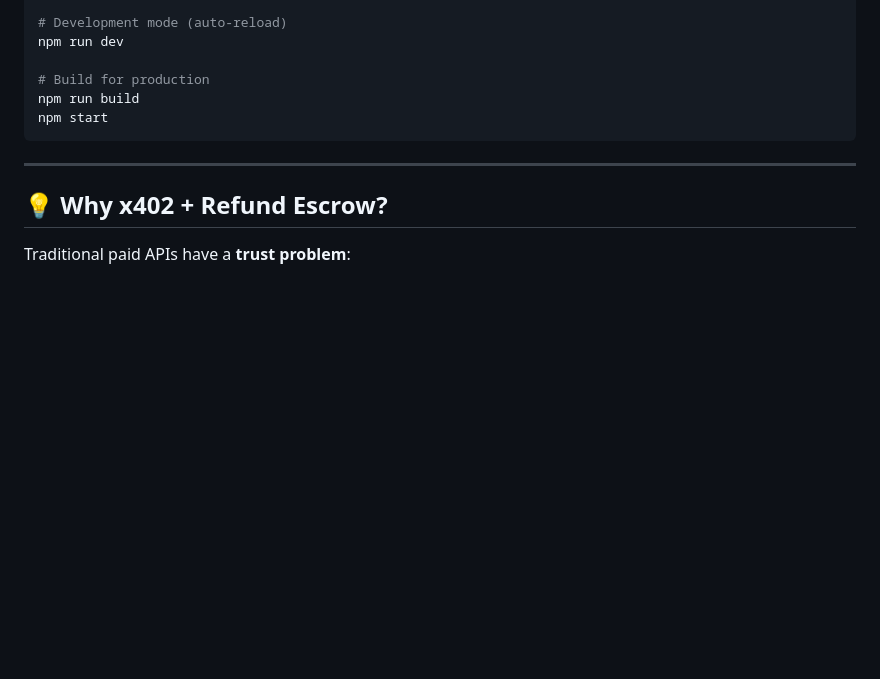
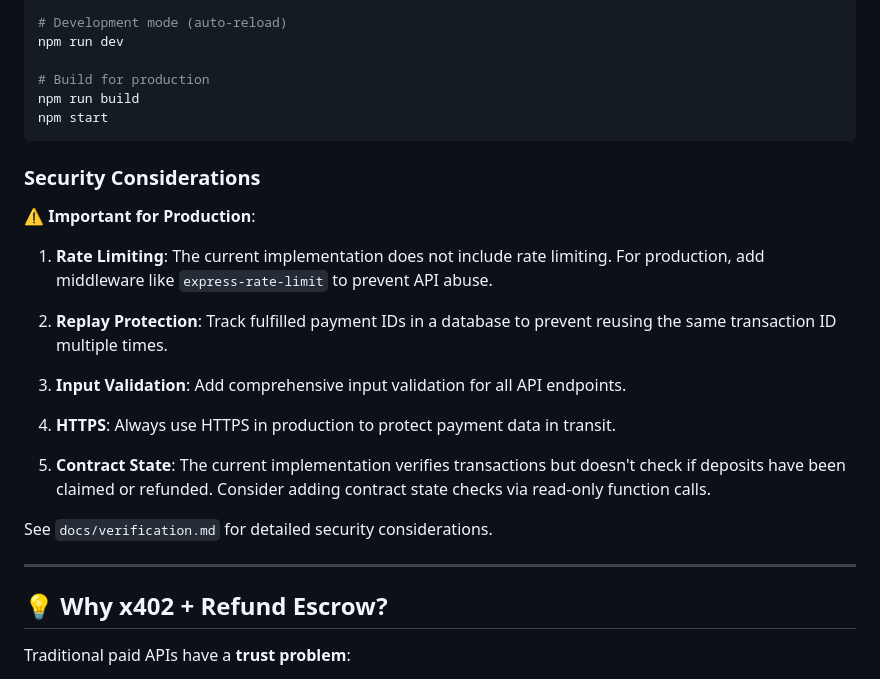
Before and after one commit to wildhash/x402-refundshield-stacks, a Markdown page: README.md, the part around the change. GitHub-like rendering; blank space fills up the shorter version.

Commit message:
docs: add security considerations and rate limiting guidance
Co-authored-by: wildhash <30030014+wildhash@users.noreply.github.com>

````diff
--- a/README.md
+++ b/README.md
@@ -245,6 +245,22 @@ npm run build
 npm start
 ```
 
+### Security Considerations
+
+⚠️ **Important for Production**:
+
+1. **Rate Limiting**: The current implementation does not include rate limiting. For production, add middleware like `express-rate-limit` to prevent API abuse.
+
+2. **Replay Protection**: Track fulfilled payment IDs in a database to prevent reusing the same transaction ID multiple times.
+
+3. **Input Validation**: Add comprehensive input validation for all API endpoints.
+
+4. **HTTPS**: Always use HTTPS in production to protect payment data in transit.
+
+5. **Contract State**: The current implementation verifies transactions but doesn't check if deposits have been claimed or refunded. Consider adding contract state checks via read-only function calls.
+
+See `docs/verification.md` for detailed security considerations.
+
 ---
 
 ## 💡 Why x402 + Refund Escrow?
````
Also changed, not shown: docs/verification.md (+20 -0 lines).
